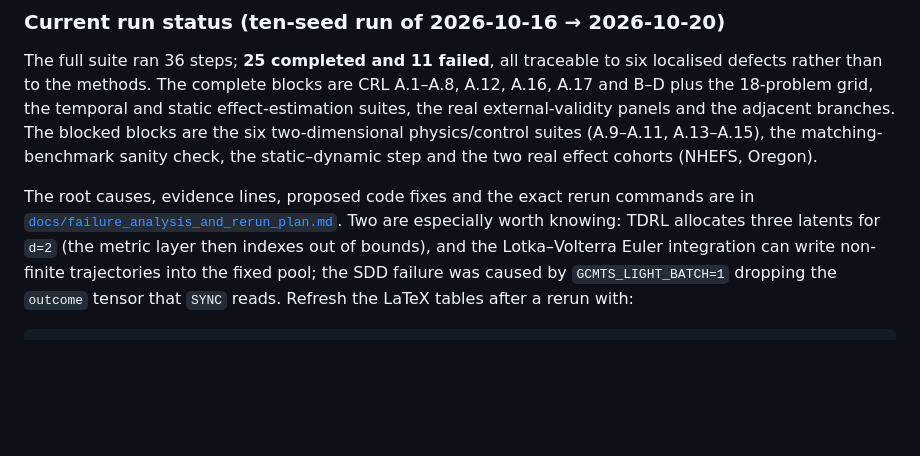
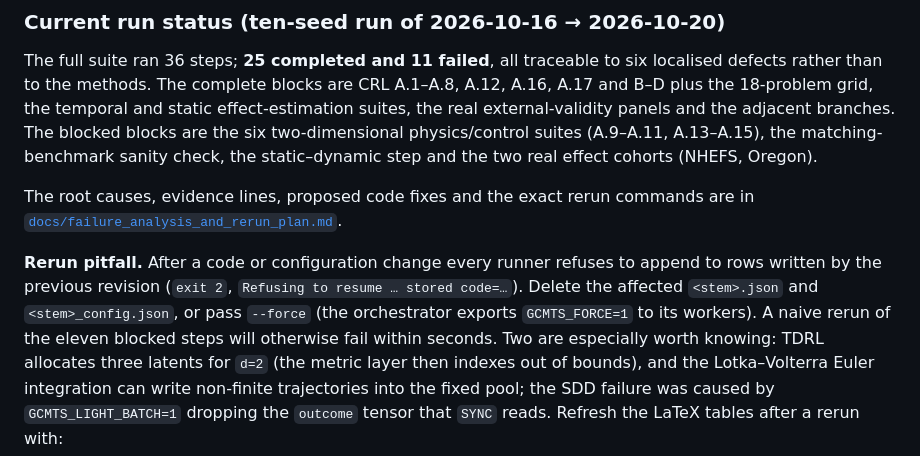
Before and after one commit to JoaquinMateos/GenCausModTS, a Markdown page: README.md, the part around the change. Drawn GitHub-style; blank space fills up the shorter version.

```diff
--- a/README.md
+++ b/README.md
@@ -632,6 +632,12 @@ static–dynamic step and the two real effect cohorts (NHEFS, Oregon).
 The root causes, evidence lines, proposed code fixes and the exact rerun
 commands are in
 [`docs/failure_analysis_and_rerun_plan.md`](docs/failure_analysis_and_rerun_plan.md).
+
+**Rerun pitfall.** After a code or configuration change every runner refuses to
+append to rows written by the previous revision (`exit 2`, `Refusing to resume …
+stored code=…`). Delete the affected `<stem>.json` and `<stem>_config.json`, or
+pass `--force` (the orchestrator exports `GCMTS_FORCE=1` to its workers). A naive
+rerun of the eleven blocked steps will otherwise fail within seconds.
 Two are especially worth knowing: TDRL allocates three latents for `d=2` (the
 metric layer then indexes out of bounds), and the Lotka–Volterra Euler
 integration can write non-finite trajectories into the fixed pool; the SDD
```
Also changed, not shown: docs/failure_analysis_and_rerun_plan.md (+34 -7 lines).
